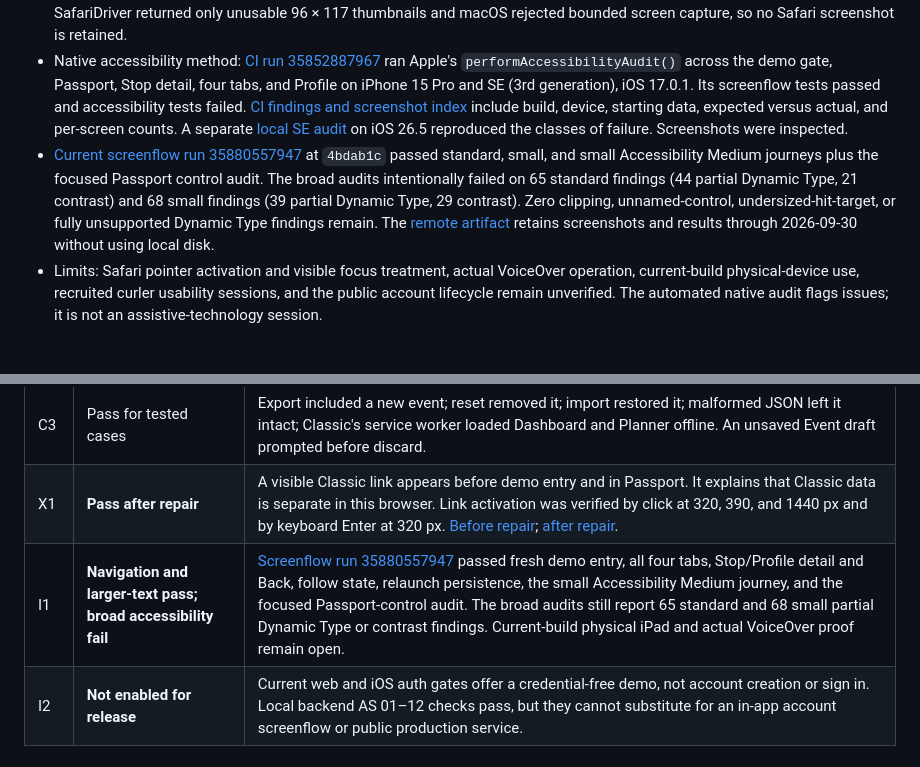
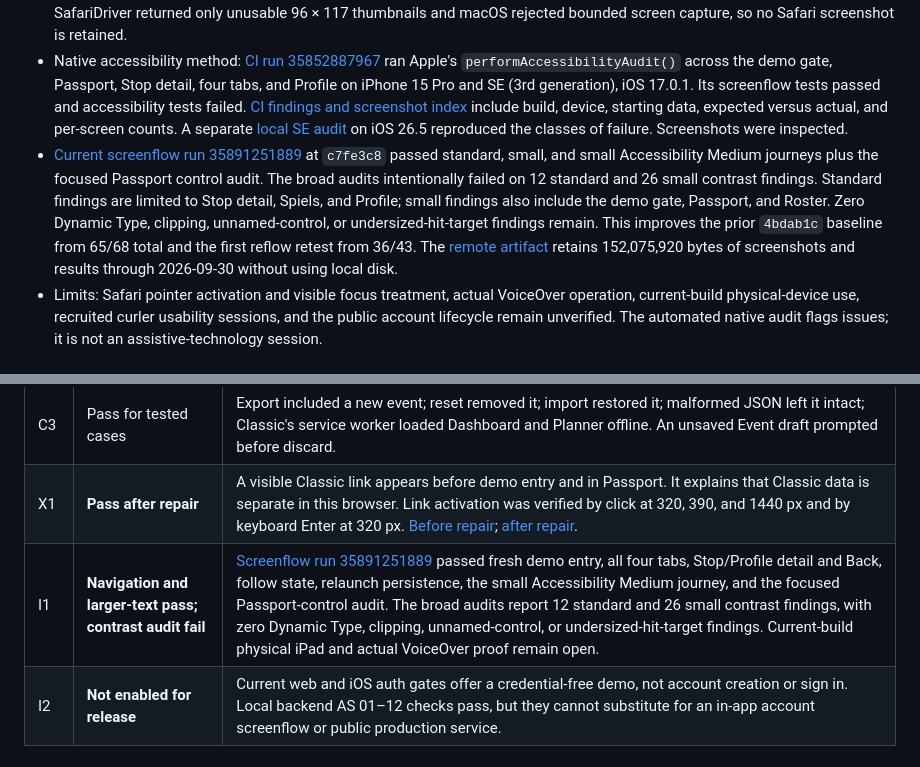
Before and after one commit to DaveHomeAssist/curl-plan, a Markdown page: docs/reviews/curlplan-journey-audit-2026-09-23.md, 2 parts joined by grey strips. GitHub-like rendering.

```diff
--- a/docs/reviews/curlplan-journey-audit-2026-09-23.md
+++ b/docs/reviews/curlplan-journey-audit-2026-09-23.md
@@ -14,7 +14,7 @@ The native audit added stable accessibility identifiers and a simulator test har
 - Interaction: isolated Chrome browser contexts, mobile 390 × 844 and desktop 1440 × 900 for full scripted journeys, plus focused 320 × 700 navigation and layout retests. Initial layout checks also covered 768 × 1024 and 3840 × 1080. Safari 26.6.1 was driven through Apple's SafariDriver at requested 390 × 844 and 1440 × 900 windows; Safari exposed actual CSS viewports of 458 × 887 and 1694 × 952 on this host. A persistent Chrome profile seeded before the repair tested the Classic service worker upgrade. All journey writes stayed in browser local storage.
 - Baseline evidence: [web results](evidence/curlplan-journey-2026-09-23/web-results.json), [Classic results](evidence/curlplan-journey-2026-09-23/classic-results.json), [layout and navigation results](evidence/curlplan-journey-2026-09-23/crosscut-results.json). Live retest evidence: [phone web](evidence/curlplan-journey-2026-09-23/retest-phone-web-results.json), [phone Classic](evidence/curlplan-journey-2026-09-23/retest-phone-classic-results.json), [desktop web](evidence/curlplan-journey-2026-09-23/retest-desktop-web-results.json), [desktop Classic](evidence/curlplan-journey-2026-09-23/retest-desktop-classic-results.json), [Safari results](evidence/curlplan-journey-2026-09-23/safari-results.json), and screenshots linked below. Chrome screenshots were visually inspected. SafariDriver returned only unusable 96 × 117 thumbnails and macOS rejected bounded screen capture, so no Safari screenshot is retained.
 - Native accessibility method: [CI run 35852887967](https://github.com/DaveHomeAssist/curl-plan/actions/runs/35852887967) ran Apple's `performAccessibilityAudit()` across the demo gate, Passport, Stop detail, four tabs, and Profile on iPhone 15 Pro and SE (3rd generation), iOS 17.0.1. Its screenflow tests passed and accessibility tests failed. [CI findings and screenshot index](evidence/curlplan-journey-2026-09-23/native-audit-ci-results.json) include build, device, starting data, expected versus actual, and per-screen counts. A separate [local SE audit](evidence/curlplan-journey-2026-09-23/native-audit-se3-results.json) on iOS 26.5 reproduced the classes of failure. Screenshots were inspected.
-- [Current screenflow run 35880557947](https://github.com/DaveHomeAssist/curl-plan/actions/runs/35880557947) at `4bdab1c` passed standard, small, and small Accessibility Medium journeys plus the focused Passport control audit. The broad audits intentionally failed on 65 standard findings (44 partial Dynamic Type, 21 contrast) and 68 small findings (39 partial Dynamic Type, 29 contrast). Zero clipping, unnamed-control, undersized-hit-target, or fully unsupported Dynamic Type findings remain. The [remote artifact](https://github.com/DaveHomeAssist/curl-plan/actions/runs/35880557947/artifacts/10762660707) retains screenshots and results through 2026-09-30 without using local disk.
+- [Current screenflow run 35891251889](https://github.com/DaveHomeAssist/curl-plan/actions/runs/35891251889) at `c7fe3c8` passed standard, small, and small Accessibility Medium journeys plus the focused Passport control audit. The broad audits intentionally failed on 12 standard and 26 small contrast findings. Standard findings are limited to Stop detail, Spiels, and Profile; small findings also include the demo gate, Passport, and Roster. Zero Dynamic Type, clipping, unnamed-control, or undersized-hit-target findings remain. This improves the prior `4bdab1c` baseline from 65/68 total and the first reflow retest from 36/43. The [remote artifact](https://github.com/DaveHomeAssist/curl-plan/actions/runs/35891251889/artifacts/10765469791) retains 152,075,920 bytes of screenshots and results through 2026-09-30 without using local disk.
 - Limits: Safari pointer activation and visible focus treatment, actual VoiceOver operation, current-build physical-device use, recruited curler usability sessions, and the public account lifecycle remain unverified. The automated native audit flags issues; it is not an assistive-technology session.
 
 ## Journey results
@@ -29,7 +29,7 @@ The native audit added stable accessibility identifiers and a simulator test har
 | C2 | Pass | Practice and Ice Notes entries remained findable after reload. |
 | C3 | Pass for tested cases | Export included a new event; reset removed it; import restored it; malformed JSON left it intact; Classic's service worker loaded Dashboard and Planner offline. An unsaved Event draft prompted before discard. |
 | X1 | **Pass after repair** | A visible Classic link appears before demo entry and in Passport. It explains that Classic data is separate in this browser. Link activation was verified by click at 320, 390, and 1440 px and by keyboard Enter at 320 px. [Before repair](evidence/curlplan-journey-2026-09-23/root-320.png); [after repair](evidence/curlplan-journey-2026-09-23/X1-before-320.png). |
-| I1 | **Navigation and larger-text pass; broad accessibility fail** | [Screenflow run 35880557947](https://github.com/DaveHomeAssist/curl-plan/actions/runs/35880557947) passed fresh demo entry, all four tabs, Stop/Profile detail and Back, follow state, relaunch persistence, the small Accessibility Medium journey, and the focused Passport-control audit. The broad audits still report 65 standard and 68 small partial Dynamic Type or contrast findings. Current-build physical iPad and actual VoiceOver proof remain open. |
+| I1 | **Navigation and larger-text pass; contrast audit fail** | [Screenflow run 35891251889](https://github.com/DaveHomeAssist/curl-plan/actions/runs/35891251889) passed fresh demo entry, all four tabs, Stop/Profile detail and Back, follow state, relaunch persistence, the small Accessibility Medium journey, and the focused Passport-control audit. The broad audits report 12 standard and 26 small contrast findings, with zero Dynamic Type, clipping, unnamed-control, or undersized-hit-target findings. Current-build physical iPad and actual VoiceOver proof remain open. |
 | I2 | **Not enabled for release** | Current web and iOS auth gates offer a credential-free demo, not account creation or sign in. Local backend AS 01–12 checks pass, but they cannot substitute for an in-app account screenflow or public production service. |
 
 ## Findings, in priority order
```
Also changed, not shown: other parts of docs/reviews/curlplan-journey-audit-2026-09-23.md (+11 -11 lines).
